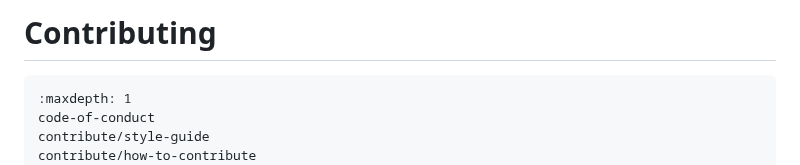
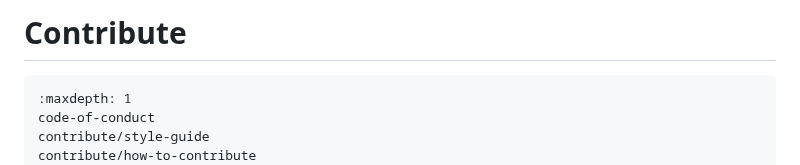
Before and after one commit to very-good-science/data-hazards, a Markdown page: site/contribute.md, the part around the change. Rendered like a GitHub page.

Commit message:
Rename Contributing > Contribute

````diff
--- a/site/contribute.md
+++ b/site/contribute.md
@@ -1,4 +1,4 @@
-# Contributing
+# Contribute
 
 ```{toctree}
 :maxdepth: 1
````
